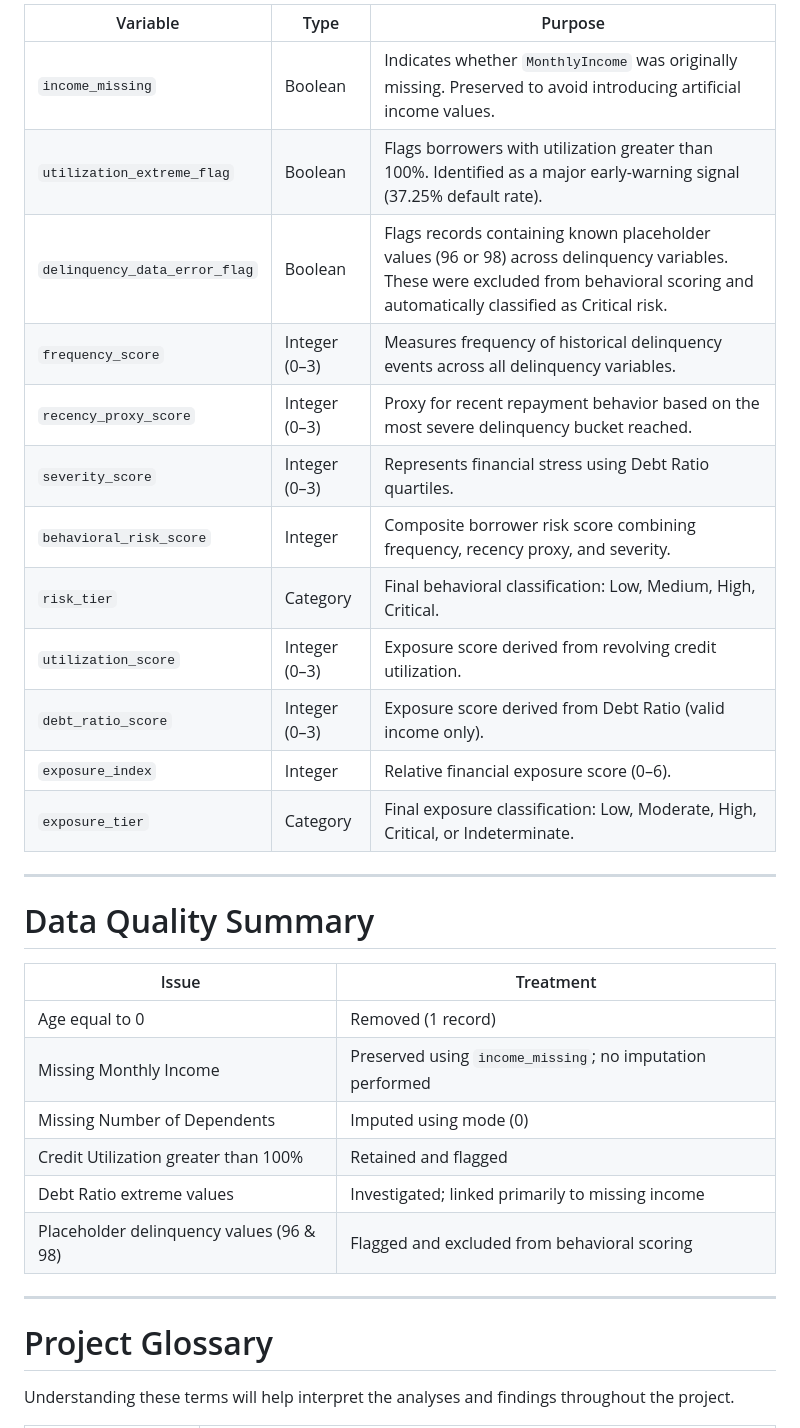
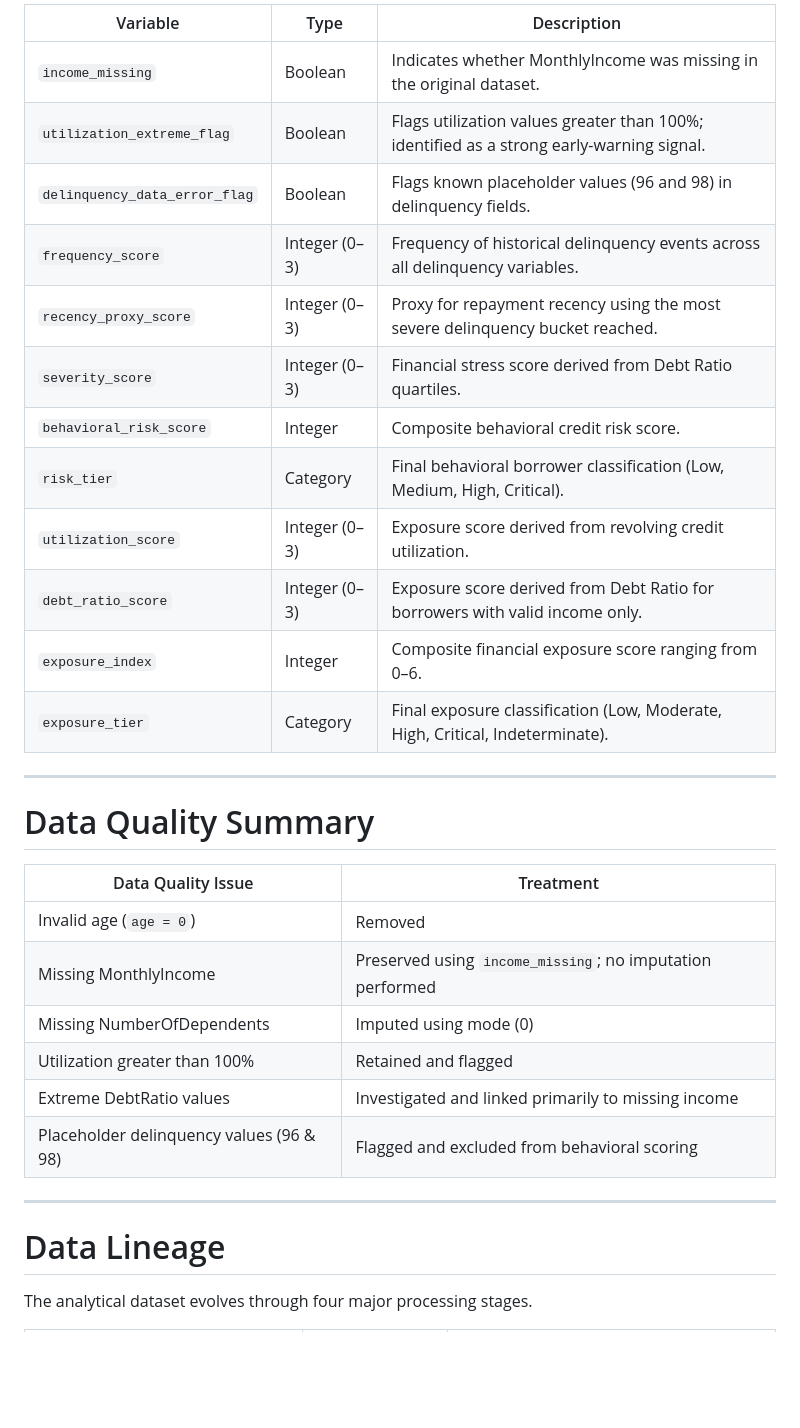
Before and after one commit to HarjiiBoss/fintech-credit-risk-analysis, a Markdown page: docs/data_dictionary.md, the part around one of its changes. Rendered like a GitHub page; blank space fills up the shorter version.

```diff
--- a/docs/data_dictionary.md
+++ b/docs/data_dictionary.md
@@ -44,35 +48,35 @@ The following variables were created during analysis and exist only in the proce
 
-| Variable | Type | Purpose |
-|-----------|------|---------|
-| `income_missing` | Boolean | Indicates whether `MonthlyIncome` was originally missing. Preserved to avoid introducing artificial income values. |
-| `utilization_extreme_flag` | Boolean | Flags borrowers with utilization greater than 100%. Identified as a major early-warning signal (37.25% default rate). |
-| `delinquency_data_error_flag` | Boolean | Flags records containing known placeholder values (96 or 98) across delinquency variables. These were excluded from behavioral scoring and automatically classified as Critical risk. |
-| `frequency_score` | Integer (0–3) | Measures frequency of historical delinquency events across all delinquency variables. |
-| `recency_proxy_score` | Integer (0–3) | Proxy for recent repayment behavior based on the most severe delinquency bucket reached. |
-| `severity_score` | Integer (0–3) | Represents financial stress using Debt Ratio quartiles. |
-| `behavioral_risk_score` | Integer | Composite borrower risk score combining frequency, recency proxy, and severity. |
-| `risk_tier` | Category | Final behavioral classification: Low, Medium, High, Critical. |
+| Variable | Type | Description |
+|-----------|------|-------------|
+| `income_missing` | Boolean | Indicates whether MonthlyIncome was missing in the original dataset. |
+| `utilization_extreme_flag` | Boolean | Flags utilization values greater than 100%; identified as a strong early-warning signal. |
+| `delinquency_data_error_flag` | Boolean | Flags known placeholder values (96 and 98) in delinquency fields. |
+| `frequency_score` | Integer (0–3) | Frequency of historical delinquency events across all delinquency variables. |
+| `recency_proxy_score` | Integer (0–3) | Proxy for repayment recency using the most severe delinquency bucket reached. |
+| `severity_score` | Integer (0–3) | Financial stress score derived from Debt Ratio quartiles. |
+| `behavioral_risk_score` | Integer | Composite behavioral credit risk score. |
+| `risk_tier` | Category | Final behavioral borrower classification (Low, Medium, High, Critical). |
 | `utilization_score` | Integer (0–3) | Exposure score derived from revolving credit utilization. |
-| `debt_ratio_score` | Integer (0–3) | Exposure score derived from Debt Ratio (valid income only). |
-| `exposure_index` | Integer | Relative financial exposure score (0–6). |
-| `exposure_tier` | Category | Final exposure classification: Low, Moderate, High, Critical, or Indeterminate. |
+| `debt_ratio_score` | Integer (0–3) | Exposure score derived from Debt Ratio for borrowers with valid income only. |
+| `exposure_index` | Integer | Composite financial exposure score ranging from 0–6. |
+| `exposure_tier` | Category | Final exposure classification (Low, Moderate, High, Critical, Indeterminate). |
 
 ---
 
 # Data Quality Summary
 
-| Issue | Treatment |
-|--------|-----------|
-| Age equal to 0 | Removed (1 record) |
-| Missing Monthly Income | Preserved using `income_missing`; no imputation performed |
-| Missing Number of Dependents | Imputed using mode (0) |
-| Credit Utilization greater than 100% | Retained and flagged |
-| Debt Ratio extreme values | Investigated; linked primarily to missing income |
+| Data Quality Issue | Treatment |
+|--------------------|-----------|
+| Invalid age (`age = 0`) | Removed |
+| Missing MonthlyIncome | Preserved using `income_missing`; no imputation performed |
+| Missing NumberOfDependents | Imputed using mode (0) |
+| Utilization greater than 100% | Retained and flagged |
+| Extreme DebtRatio values | Investigated and linked primarily to missing income |
 | Placeholder delinquency values (96 & 98) | Flagged and excluded from behavioral scoring |
 
 ---
 
-# Project Glossary
+# Data Lineage
 
-Understanding these terms will help interpret the analyses and findings throughout the project.
+The analytical dataset evolves through four major processing stages.
 
```
Also changed, not shown: other parts of docs/data_dictionary.md (+46 -52 lines).
